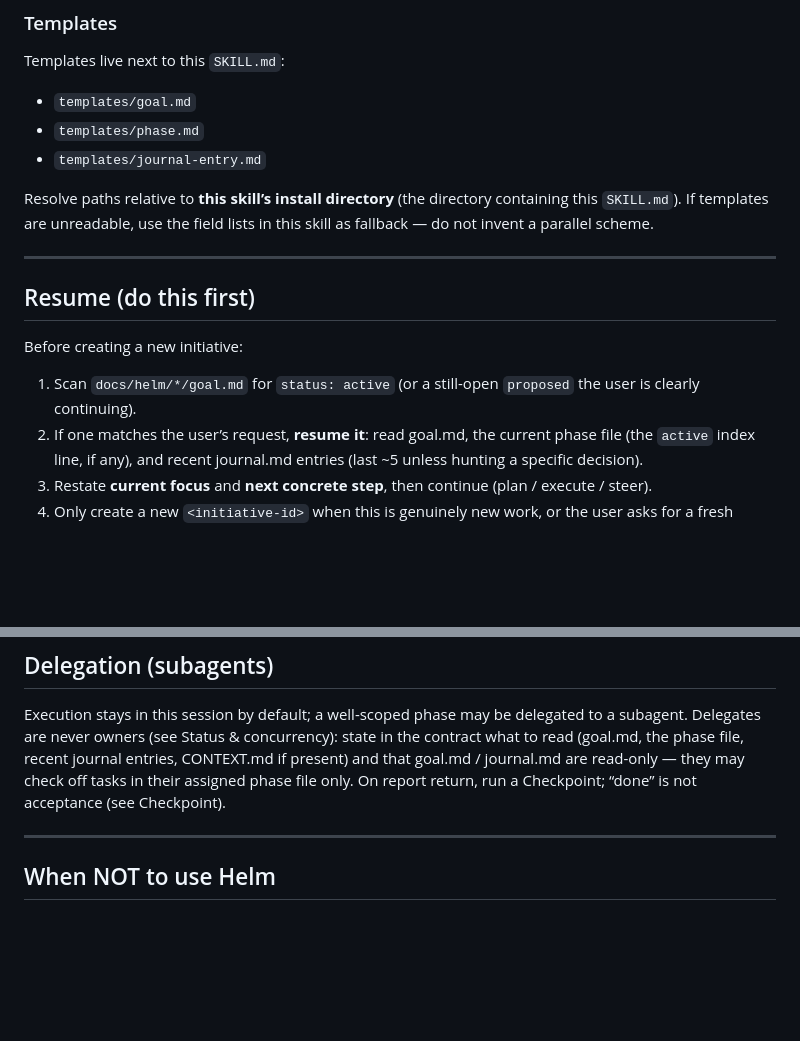
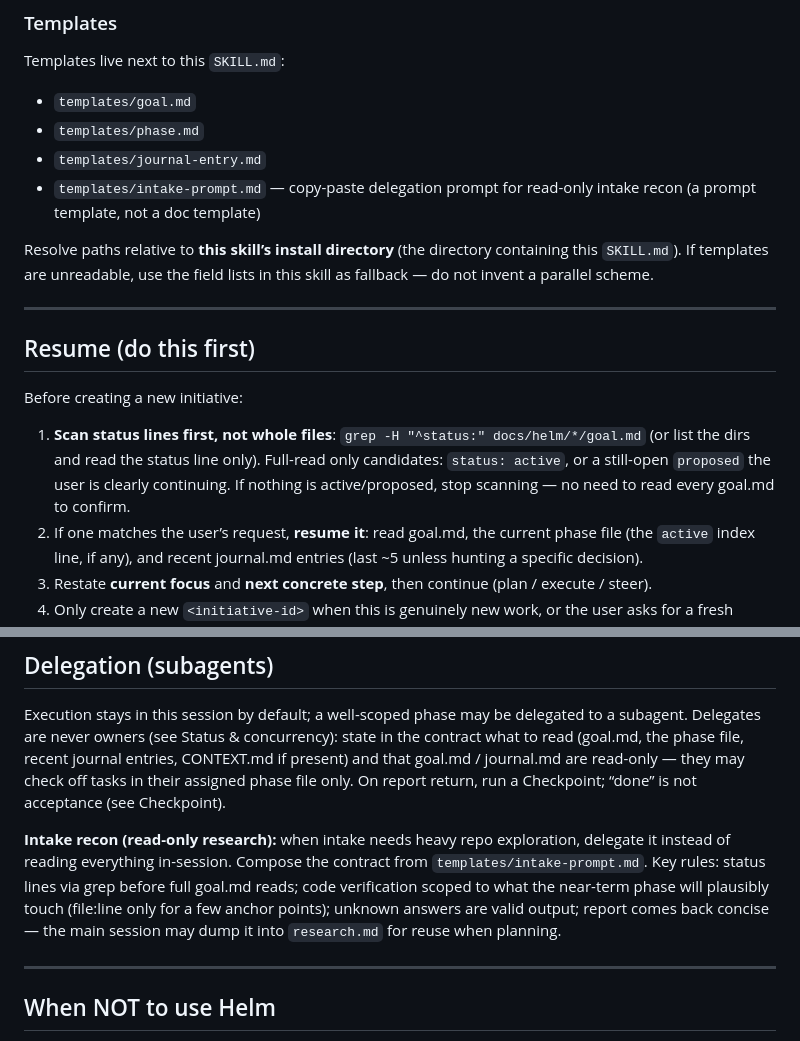
Before and after one commit to tdccccc/skills, a Markdown page: helm/SKILL.md, 2 parts joined by grey strips. Drawn GitHub-style; blank space fills up the shorter version.

```diff
--- a/helm/SKILL.md
+++ b/helm/SKILL.md
@@ -36,6 +36,7 @@ Templates live next to this `SKILL.md`:
 - `templates/goal.md`
 - `templates/phase.md`
 - `templates/journal-entry.md`
+- `templates/intake-prompt.md` — copy-paste delegation prompt for read-only intake recon (a prompt template, not a doc template)
 
 Resolve paths relative to **this skill’s install directory** (the directory containing this `SKILL.md`). If templates are unreadable, use the field lists in this skill as fallback — do not invent a parallel scheme.
 
@@ -45,7 +46,7 @@ Resolve paths relative to **this skill’s install directory** (the directory co
 
 Before creating a new initiative:
 
-1. Scan `docs/helm/*/goal.md` for `status: active` (or a still-open `proposed` the user is clearly continuing).
+1. **Scan status lines first, not whole files**: `grep -H "^status:" docs/helm/*/goal.md` (or list the dirs and read the status line only). Full-read only candidates: `status: active`, or a still-open `proposed` the user is clearly continuing. If nothing is active/proposed, stop scanning — no need to read every goal.md to confirm.
 2. If one matches the user’s request, **resume it**: read goal.md, the current phase file (the `active` index line, if any), and recent journal.md entries (last ~5 unless hunting a specific decision).
 3. Restate **current focus** and **next concrete step**, then continue (plan / execute / steer).
 4. Only create a new `<initiative-id>` when this is genuinely new work, or the user asks for a fresh initiative.
@@ -194,6 +195,8 @@ Personal rule: **in-place goal + append-only journal**, not version forests (`go
 
 Execution stays in this session by default; a well-scoped phase may be delegated to a subagent. Delegates are never owners (see Status & concurrency): state in the contract what to read (goal.md, the phase file, recent journal entries, CONTEXT.md if present) and that goal.md / journal.md are read-only — they may check off tasks in their assigned phase file only. On report return, run a Checkpoint; “done” is not acceptance (see Checkpoint).
 
+**Intake recon (read-only research):** when intake needs heavy repo exploration, delegate it instead of reading everything in-session. Compose the contract from `templates/intake-prompt.md`. Key rules: status lines via grep before full goal.md reads; code verification scoped to what the near-term phase will plausibly touch (file:line only for a few anchor points); unknown answers are valid output; report comes back concise — the main session may dump it into `research.md` for reuse when planning.
+
 ---
 
 ## When NOT to use Helm
```
Also changed, not shown: helm/README.md (+2 -0 lines), helm/templates/intake-prompt.md (added, +46 -0 lines).
